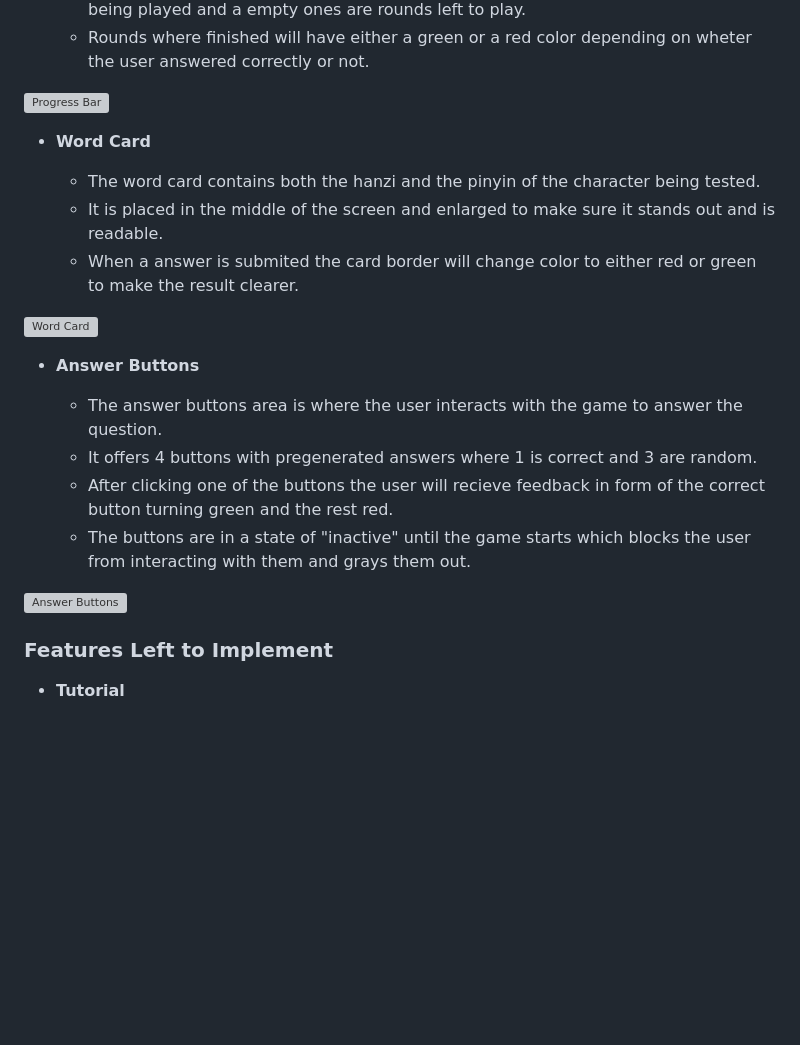
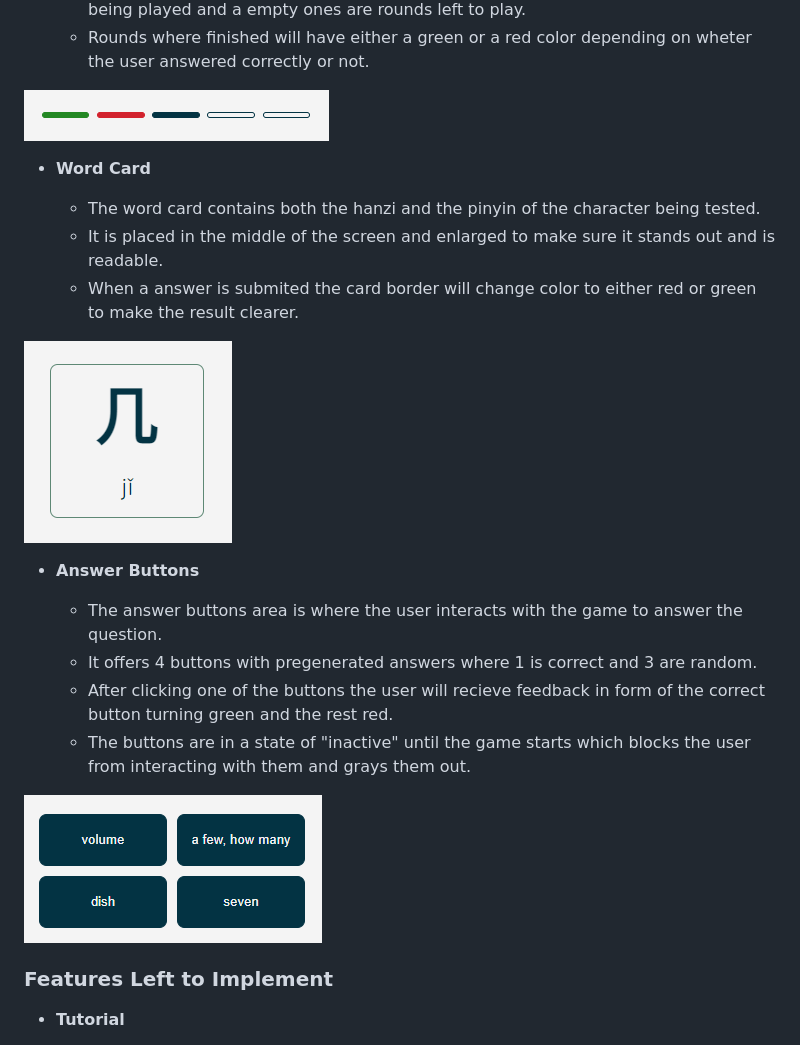
Before and after one commit to DebuggedMoon/hsk-one, a Markdown page: README.md, the part around the change printed below. Rendered like a GitHub page; pictures changed too: assets/images/docs/answer-buttons.png (added), assets/images/docs/progress-bar.png (added), assets/images/docs/word-card.png (added); blank space fills up the shorter version; grey boxes are pictures that could not be loaded.

```diff
--- a/README.md
+++ b/README.md
@@ -38,7 +38,7 @@ particularly HSK1 vocabulary.
     - It displays each round as a segment where a filled in segment is the current round being played and a empty ones are rounds left to play.
     - Rounds where finished will have either a green or a red color depending on wheter the user answered correctly or not.
 
-![Progress Bar]()
+![Progress Bar](assets/images/docs/progress-bar.png)
 
  - __Word Card__
 
@@ -46,7 +46,7 @@ particularly HSK1 vocabulary.
     - It is placed in the middle of the screen and enlarged to make sure it stands out and is readable.
     - When a answer is submited the card border will change color to either red or green to make the result clearer.
 
-![Word Card]()
+![Word Card](assets/images/docs/word-card.png)
 
  - __Answer Buttons__
 
@@ -55,7 +55,7 @@ particularly HSK1 vocabulary.
     - After clicking one of the buttons the user will recieve feedback in form of the correct button turning green and the rest red.
     - The buttons are in a state of "inactive" until the game starts which blocks the user from interacting with them and grays them out.
 
-![Answer Buttons]()
+![Answer Buttons](assets/images/docs/answer-buttons.png)
 
 ### Features Left to Implement
 
```
Also changed, not shown: other parts of README.md (+3 -3 lines), assets/images/docs/game-area.png (added), assets/images/docs/logo.png (added), assets/images/docs/menu.png (added).
